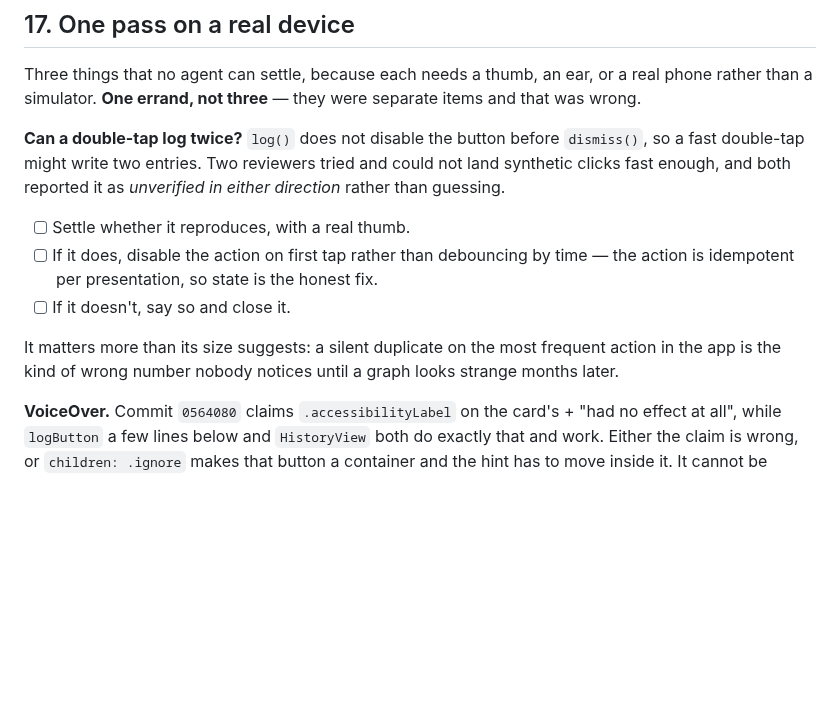
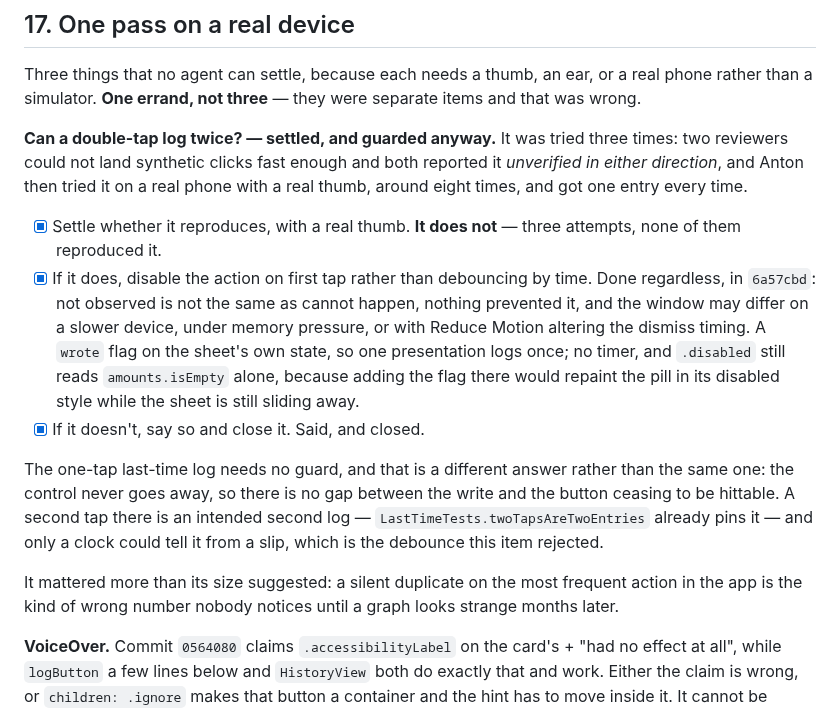
Before and after one commit to novoselov-ab/boring-tracker, a Markdown page: docs/TODO.md, the part around the change. GitHub-like rendering; blank space fills up the shorter version.

Commit message:
Record that the double-tap never reproduced, and is guarded anyway
Item 17's double-tap question is closed. Three attempts: two reviewers with
synthetic clicks, both of whom reported it unverified in either direction
rather than guessing, and Anton with a real thumb on a real phone, about eight
times, one entry every time.

Not observed is not cannot happen, so 6a57cbd guards it regardless — state on
the sheet, not a timer, which is what this item asked for. The last-time path
is written down as a different answer rather than the same one: its control
never goes away, so there is no window to close, and a second tap there is an
intended second log that a committed test already pins.

VoiceOver and the two haptic questions stay open. They still need Anton, and
none of this settles them.

```diff
--- a/docs/TODO.md
+++ b/docs/TODO.md
@@ -462,20 +462,32 @@ Three things that no agent can settle, because each needs a thumb, an ear, or
 a real phone rather than a simulator. **One errand, not three** — they were
 separate items and that was wrong.
 
-**Can a double-tap log twice?** `log()` does not disable the button before
-`dismiss()`, so a fast double-tap might write two entries. Two reviewers tried
-and could not land synthetic clicks fast enough, and both reported it as
-*unverified in either direction* rather than guessing.
-
-- [ ] Settle whether it reproduces, with a real thumb.
-- [ ] If it does, disable the action on first tap rather than debouncing by
-      time — the action is idempotent per presentation, so state is the honest
-      fix.
-- [ ] If it doesn't, say so and close it.
-
-It matters more than its size suggests: a silent duplicate on the most frequent
-action in the app is the kind of wrong number nobody notices until a graph
-looks strange months later.
+**Can a double-tap log twice? — settled, and guarded anyway.** It was tried
+three times: two reviewers could not land synthetic clicks fast enough and both
+reported it *unverified in either direction*, and Anton then tried it on a real
+phone with a real thumb, around eight times, and got one entry every time.
+
+- [x] Settle whether it reproduces, with a real thumb. **It does not** — three
+      attempts, none of them reproduced it.
+- [x] If it does, disable the action on first tap rather than debouncing by
+      time. Done regardless, in `6a57cbd`: not observed is not the same as
+      cannot happen, nothing prevented it, and the window may differ on a
+      slower device, under memory pressure, or with Reduce Motion altering the
+      dismiss timing. A `wrote` flag on the sheet's own state, so one
+      presentation logs once; no timer, and `.disabled` still reads
+      `amounts.isEmpty` alone, because adding the flag there would repaint the
+      pill in its disabled style while the sheet is still sliding away.
+- [x] If it doesn't, say so and close it. Said, and closed.
+
+The one-tap last-time log needs no guard, and that is a different answer rather
+than the same one: the control never goes away, so there is no gap between the
+write and the button ceasing to be hittable. A second tap there is an intended
+second log — `LastTimeTests.twoTapsAreTwoEntries` already pins it — and only a
+clock could tell it from a slip, which is the debounce this item rejected.
+
+It mattered more than its size suggested: a silent duplicate on the most
+frequent action in the app is the kind of wrong number nobody notices until a
+graph looks strange months later.
 
 **VoiceOver.** Commit `0564080` claims `.accessibilityLabel` on the card's +
 "had no effect at all", while `logButton` a few lines below and `HistoryView`
```
